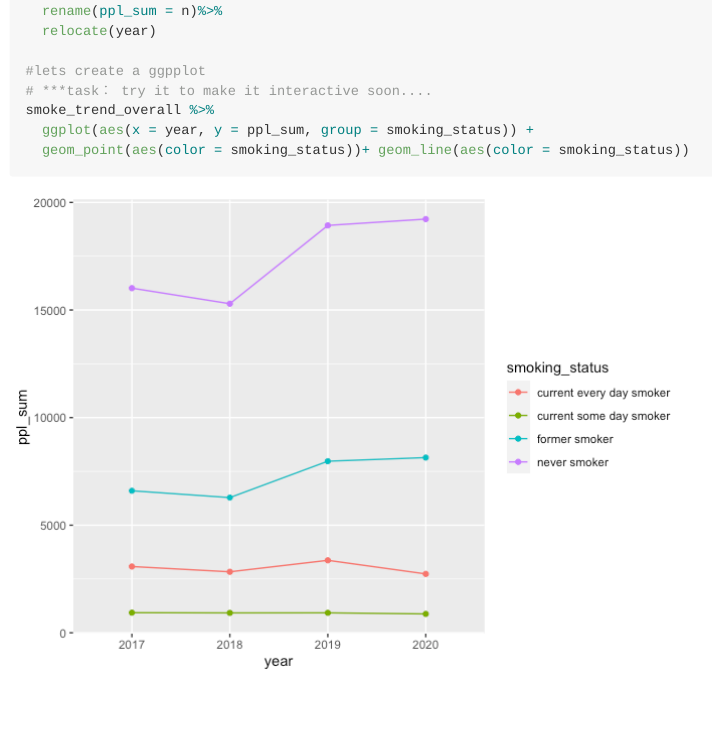
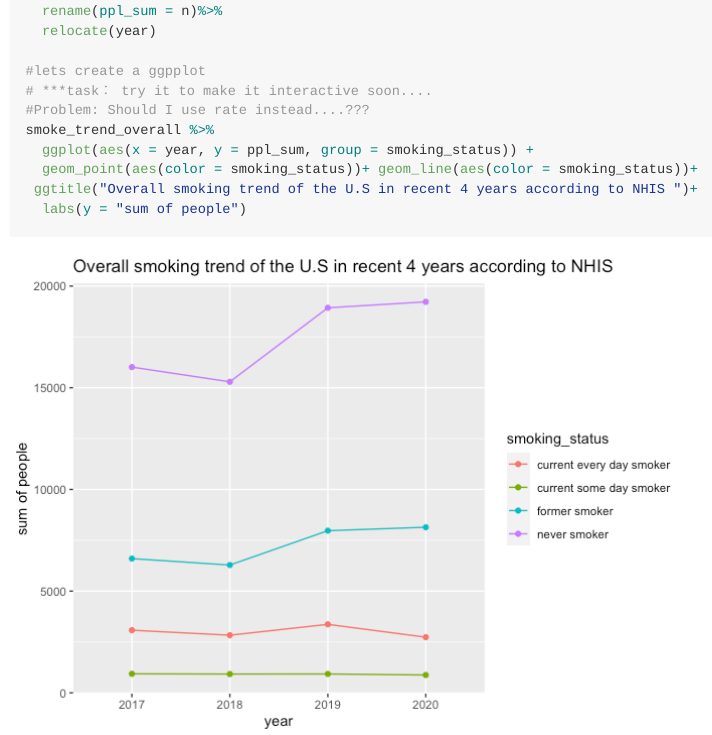
Before and after one commit to lscelia/test, an R Markdown document (tidy_data.Rmd): the page in a window 1100 px wide, from 3940 px down. The pictures show the output file tidy_data.md that the author committed with the source, drawn offline in the style of GitHub; long lines of code are wrapped.

Commit message:
update...

````diff
--- a/tidy_data.Rmd
+++ b/tidy_data.Rmd
@@ -89,8 +89,10 @@
 
 #lets create a ggpplot
 # ***task： try it to make it interactive soon....
+#Problem: Should I use rate instead....???
 smoke_trend_overall %>%
   ggplot(aes(x = year, y = ppl_sum, group = smoking_status)) +
-  geom_point(aes(color = smoking_status))+ geom_line(aes(color = smoking_status))
-
+  geom_point(aes(color = smoking_status))+ geom_line(aes(color = smoking_status))+
+ ggtitle("Overall smoking trend of the U.S in recent 4 years according to NHIS ")+
+  labs(y = "sum of people")
 ```
````
Also changed, not shown: tidy_data.md, tidy_data_files/figure-gfm/unnamed-chunk-4-1.png.
